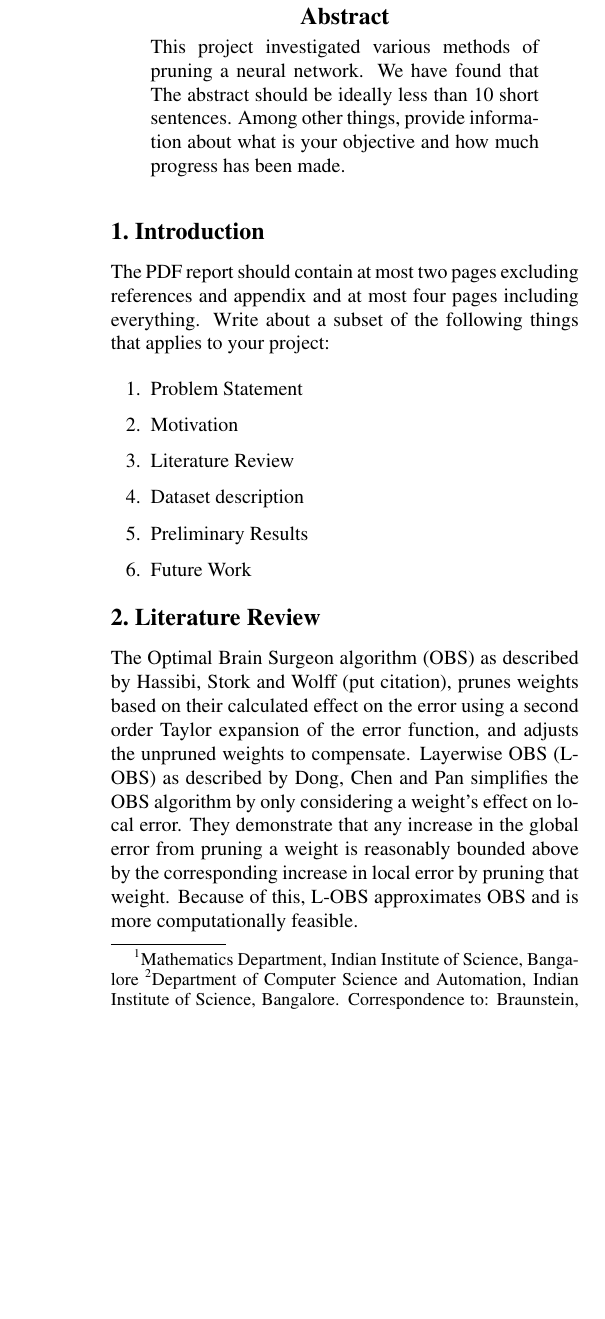
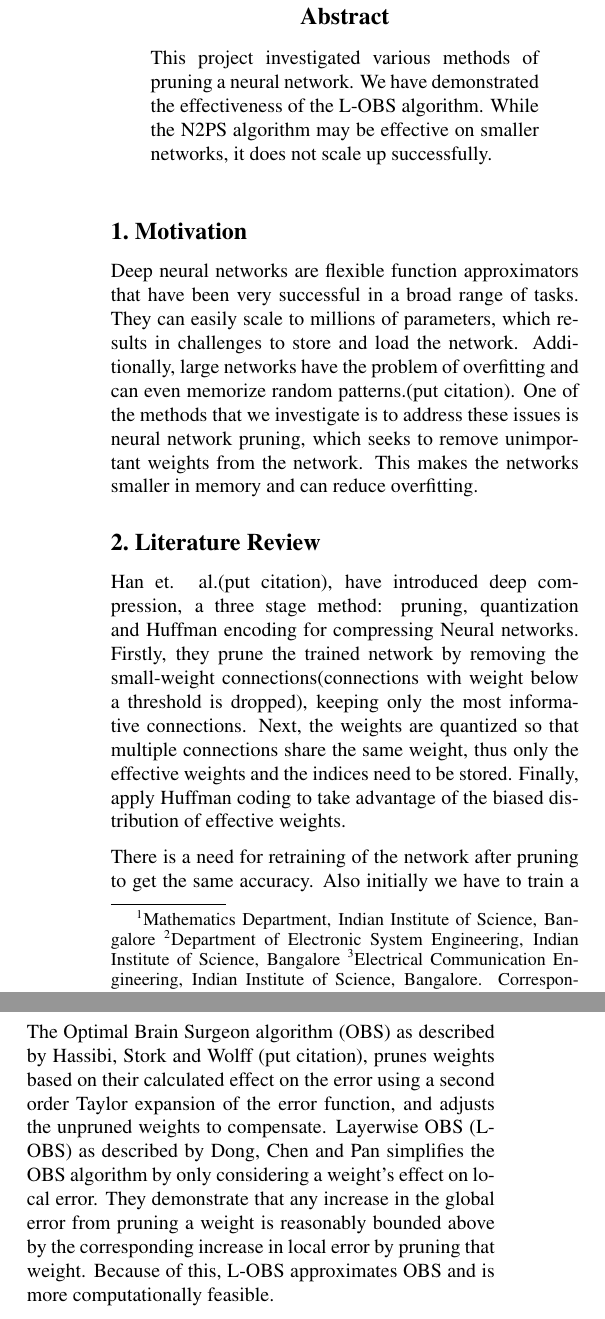
Before and after one commit to CameronBraunstein/NeuralNetworkPruning, a LaTeX paper (Midterm Report/Midterm Report.tex): part of one column of page 1 of 2 before the commit and two parts of the columns of page 1 of 2 after it, the two joined at a grey line, cut so that both start at the same text, the shorter picture padded with empty space. Compiled offline with pdfLaTeX.

Commit message:
Updated tex

```diff
--- a/Midterm Report/Midterm Report.tex
+++ b/Midterm Report/Midterm Report.tex
@@ -2,7 +2,7 @@
 \usepackage[accepted]{icml2018}
 \usepackage{graphicx}
 
-\icmltitlerunning{Report Title}
+\icmltitlerunning{Neural Network Pruning Techniques}
 
 \begin{document}
 
@@ -18,7 +18,8 @@
 \end{icmlauthorlist}
 
-\icmlaffiliation{dep1}{Department of Computer Science and Automation, Indian Institute of Science, Bangalore}
+\icmlaffiliation{dep1}{Department of Electronic System Engineering, Indian Institute of Science, Bangalore}
 \icmlaffiliation{dep2}{Mathematics Department, Indian Institute of Science, Bangalore}
+\icmlaffiliation{dep3}{Electrical Communication Engineering, Indian Institute of Science, Bangalore}
 
 \icmlcorrespondingauthor{Braunstein, Cameron}{comeronb@iisc.ac.in}
 \icmlcorrespondingauthor{Nair, Abhishek}{abhisheknair@iisc.ac.in}
@@ -32,28 +33,23 @@
 \printAffiliationsAndNotice{}
 
 \begin{abstract}
-This project investigated various methods of pruning a neural network. We have found that
-The abstract should be ideally less than 10 short sentences. Among other things, provide information about what is your objective and how much progress has been made.
+This project investigated various methods of pruning a neural network. We have demonstrated the effectiveness of the L-OBS algorithm. While the N2PS algorithm may be effective on smaller networks, it does not scale up successfully.
 \end{abstract}
 
-\section{Introduction}
-\label{introduction}
-The PDF report should contain at most two pages excluding references and appendix and at most four pages including everything. Write about a subset of the following things that applies to your project:
-
-\begin{enumerate}
-	\item Problem Statement
-	\item Motivation
-	\item Literature Review
-	\item Dataset description
-	\item Preliminary Results
-	\item Future Work
-\end{enumerate}
+\section{Motivation}
+\label{Motivation}
+Deep neural networks are flexible function approximators that have been very successful in a
+broad range of tasks. They can easily scale to millions of parameters, which results in challenges to store and load the network. Additionally, large networks have the problem of overfitting and can even memorize random patterns.(put citation). One of the methods that we investigate is to address these issues is neural network pruning, which seeks to remove unimportant weights from the network. This makes the networks smaller in memory and can reduce overfitting.
 \section{Literature Review}
 \label{Literature Review}
+Han et. al.(put citation), have introduced deep compression, a three stage method: pruning, quantization and Huffman encoding for compressing Neural networks. Firstly, they prune the trained network by removing the small-weight connections(connections with weight below a threshold is dropped), keeping only the most informative connections. Next, the weights are quantized so that multiple connections share the same weight, thus only the effective weights and the indices need to be stored. Finally, apply Huffman coding to take advantage of the biased distribution of effective weights.
+
+There is a need for retraining of the network after pruning to get the same accuracy. Also initially we have to train a fully connected network. Louizos et. al.(put citation), have proposed a technique for L0 regularization during training. Since L0 norm of weights are non differentiable they have realized it by smoothing the expected L0 norm with continuous distributions with hard nonlinearity in a way that can maintain the exact zeros in the parameters while still allowing for efficient gradient based optimization.
+
 The Optimal Brain Surgeon algorithm (OBS) as described by Hassibi, Stork and Wolff (put citation), prunes weights based on their calculated effect on the error using a second order Taylor expansion of the error function, and adjusts the unpruned weights to compensate. Layerwise OBS (L-OBS) as described by Dong, Chen and Pan simplifies the OBS algorithm by only considering a weight's effect on local error. They demonstrate that any increase in the global error from pruning a weight is reasonably bounded above by the corresponding increase in local error by pruning that weight. Because of this, L-OBS approximates OBS and is more computationally feasible.
 
 \section{Model description}
-\label{Model description} For our experiments, we trained a 748-300-100-10 feed foward neural network to classify the MNIST dataset. We then tested several pruning algorithms on the network. We implemented magnitude based weight pruning as a control. We ran a simplified version of the L-OBS algorithm, which recalculated the inverse Hessian only after every 2000 pruned weights. We also ran this simplified L-OBS algorithm, with a 3 titration retraining after every 2000 pruned weights and then a recalculation of the inverse Hessian. In the original L-OBS algorithm, the inverse Hessian is recalculated after every pruned weight. However this change was made out of computational necessity.
+\label{Model description} For our experiments, we trained a 784-300-100-10 feed foward neural network with L2 regularization to classify the MNIST dataset. In total, there were 266200 prunable weights. We then tested several pruning algorithms on the network. We implemented magnitude based weight pruning as a control. We ran a simplified version of the L-OBS algorithm, which recalculated the inverse Hessian only after every 2000 pruned weights. We also ran this simplified L-OBS algorithm, with 3 iterations of retraining after every 2000 pruned weights and then a recalculation of the inverse Hessian. In the original L-OBS algorithm, the inverse Hessian is recalculated after every pruned weight. However this change was made out of computational necessity.
 
 \section{Preliminary Results}
 \label{Preliminary Results}
```
Also changed, not shown: Midterm Report/Midterm Report.pdf, Midterm Report/Midterm Report.tex (2 more changed lines), 3 other files.
